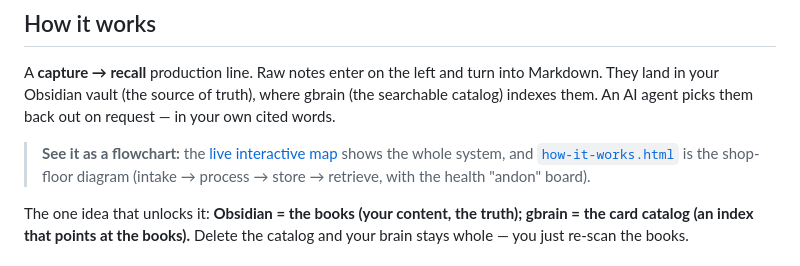
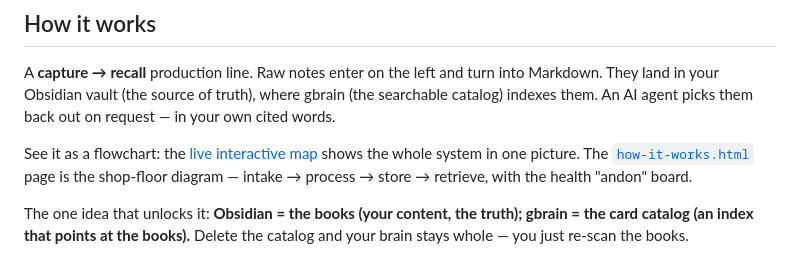
Before and after one commit to craigfilek/fpm-agentic-os, a Markdown page: README.md, the part around the change. Rendered like a GitHub page.

Commit message:
round 6: un-blockquote flowchart note, split its long sentence

```diff
--- a/README.md
+++ b/README.md
@@ -122,9 +122,9 @@ Markdown. They land in your Obsidian vault (the source of truth), where gbrain (
 searchable catalog) indexes them. An AI agent picks them back out on request — in your
 own cited words.
 
-> **See it as a flowchart:** the [live interactive map](https://craigfilek.github.io/fpm-agentic-os/rig-map.html)
-> shows the whole system, and [`how-it-works.html`](how-it-works.html) is the shop-floor
-> diagram (intake → process → store → retrieve, with the health "andon" board).
+See it as a flowchart: the [live interactive map](https://craigfilek.github.io/fpm-agentic-os/rig-map.html)
+shows the whole system in one picture. The [`how-it-works.html`](how-it-works.html) page is the
+shop-floor diagram — intake → process → store → retrieve, with the health "andon" board.
 
 The one idea that unlocks it: **Obsidian = the books (your content, the truth); gbrain = the
 card catalog (an index that points at the books).** Delete the catalog and your brain
```
